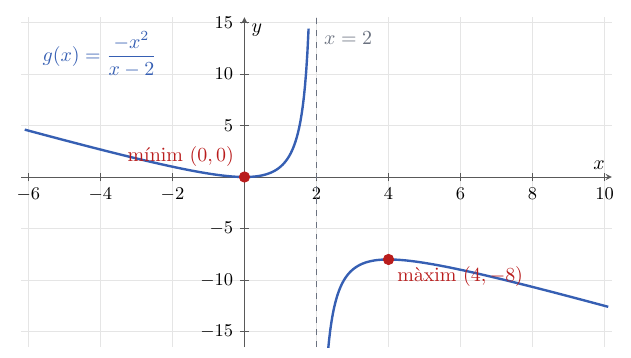
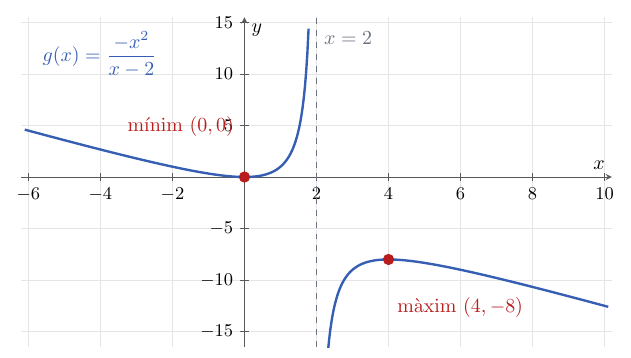
Before and after one commit to albertcid-PA/Matematiques2BAT-MACS, a LaTeX figure (figures/tikz/calcul/fig_2_12_representacio_racional_branques_infinites.tex): the whole page. Compiled offline with pdfLaTeX.

Commit message:
Separa les etiquetes de la figura 2.12
Co-Authored-By: Codex <noreply@openai.com>

```diff
--- a/figures/tikz/calcul/fig_2_12_representacio_racional_branques_infinites.tex
+++ b/figures/tikz/calcul/fig_2_12_representacio_racional_branques_infinites.tex
@@ -40,9 +40,9 @@
     \node[anchor=south west, text=assimptota, inner sep=1.5pt]
       at (axis cs:2.12,12.5) {$x=2$};
     \node[anchor=south east, text=punt, inner sep=1.5pt]
-      at (axis cs:-0.2,0.65) {mínim $(0,0)$};
+      at (axis cs:-0.2,3.65) {mínim $(0,0)$};
     \node[anchor=north west, text=punt, inner sep=1.5pt]
-      at (axis cs:4.15,-8.35) {màxim $(4,-8)$};
+      at (axis cs:4.15,-11.35) {màxim $(4,-8)$};
     \node[anchor=north west, text=corba, inner sep=1.5pt]
       at (axis cs:-5.7,14.4) {$g(x)=\dfrac{-x^2}{x-2}$};
   \end{axis}
```
Also changed, not shown: docs/calcul/aplicacions-derivades/03_representacio-funcions.md (+1 -1 lines), docs/img/calcul/fig_2_12_representacio_racional_branques_infinites.svg.
